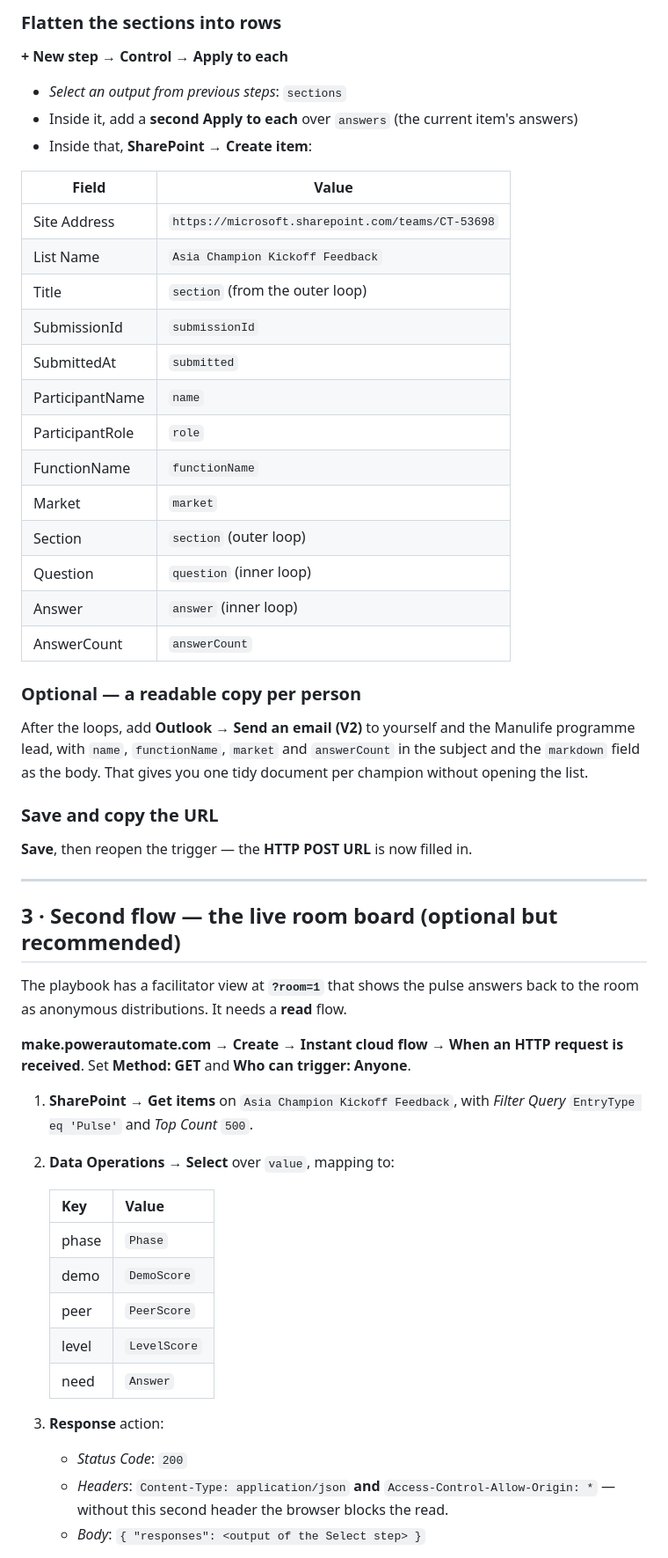
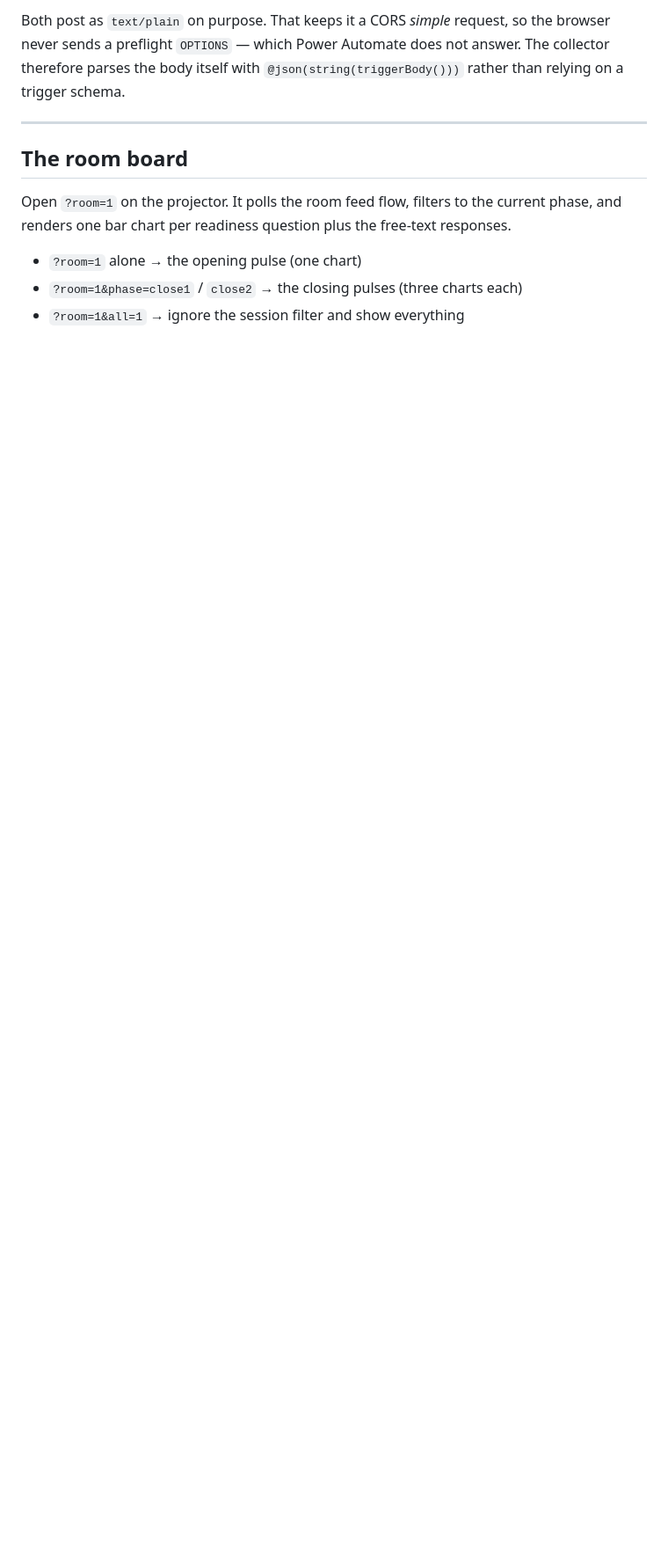
Before and after one commit to GD120MSFT/manulife-asia-champions-kickoff, a Markdown page: FLOW-SETUP.md, the part around one of its changes. Shown at 88% size. Drawn GitHub-style; blank space fills up the shorter version.

```diff
--- a/FLOW-SETUP.md
+++ b/FLOW-SETUP.md
@@ -44,61 +36,18 @@ Set **Who can trigger the flow?** → **Anyone**.
 
-### Flatten the sections into rows
-**+ New step** → **Control** → **Apply to each**
-- *Select an output from previous steps*: `sections`
-- Inside it, add a **second Apply to each** over `answers` (the current item's answers)
-- Inside that, **SharePoint → Create item**:
-
-| Field | Value |
-|---|---|
-| Site Address | `https://microsoft.sharepoint.com/teams/CT-53698` |
-| List Name | `Asia Champion Kickoff Feedback` |
-| Title | `section` (from the outer loop) |
-| SubmissionId | `submissionId` |
-| SubmittedAt | `submitted` |
-| ParticipantName | `name` |
-| ParticipantRole | `role` |
-| FunctionName | `functionName` |
-| Market | `market` |
-| Section | `section` (outer loop) |
-| Question | `question` (inner loop) |
-| Answer | `answer` (inner loop) |
-| AnswerCount | `answerCount` |
-
-### Optional — a readable copy per person
-After the loops, add **Outlook → Send an email (V2)** to yourself and the Manulife
-programme lead, with `name`, `functionName`, `market` and `answerCount` in the
-subject and the `markdown` field as the body. That gives you one tidy document per
-champion without opening the list.
-
-### Save and copy the URL
-**Save**, then reopen the trigger — the **HTTP POST URL** is now filled in.
+Both post as `text/plain` on purpose. That keeps it a CORS *simple* request,
+so the browser never sends a preflight `OPTIONS` — which Power Automate does
+not answer. The collector therefore parses the body itself with
+`@json(string(triggerBody()))` rather than relying on a trigger schema.
 
 ---
 
-## 3 · Second flow — the live room board (optional but recommended)
+## The room board
 
-The playbook has a facilitator view at **`?room=1`** that shows the pulse answers
-back to the room as anonymous distributions. It needs a **read** flow.
+Open `?room=1` on the projector. It polls the room feed flow, filters to the
+current phase, and renders one bar chart per readiness question plus the
+free-text responses.
 
-**make.powerautomate.com** → **Create** → **Instant cloud flow** → **When an HTTP
-request is received**. Set **Method: GET** and **Who can trigger: Anyone**.
+- `?room=1` alone → the opening pulse (one chart)
+- `?room=1&phase=close1` / `close2` → the closing pulses (three charts each)
+- `?room=1&all=1` → ignore the session filter and show everything
 
-1. **SharePoint → Get items** on `Asia Champion Kickoff Feedback`, with
-   *Filter Query* `EntryType eq 'Pulse'` and *Top Count* `500`.
-2. **Data Operations → Select** over `value`, mapping to:
-
-   | Key | Value |
-   |---|---|
-   | phase | `Phase` |
-   | demo | `DemoScore` |
-   | peer | `PeerScore` |
-   | level | `LevelScore` |
-   | need | `Answer` |
-
-3. **Response** action:
-   - *Status Code*: `200`
-   - *Headers*: `Content-Type: application/json` **and**
-     `Access-Control-Allow-Origin: *` — without this second header the browser
-     blocks the read.
-   - *Body*: `{ "responses": <output of the Select step> }`
-
```
Also changed, not shown: other parts of FLOW-SETUP.md (+53 -118 lines).
